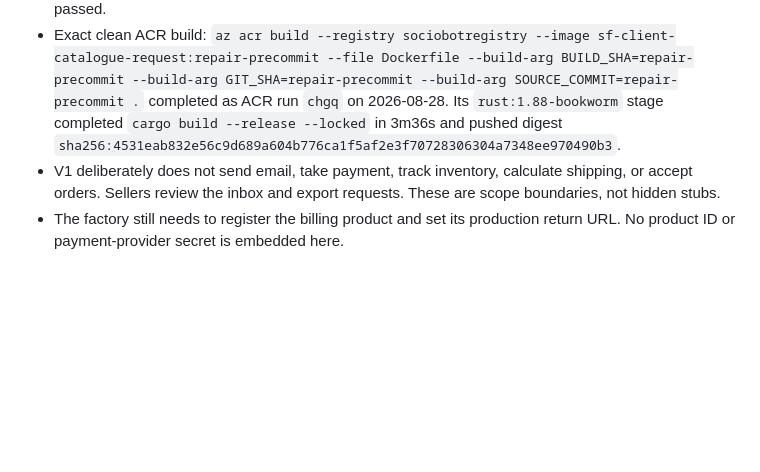
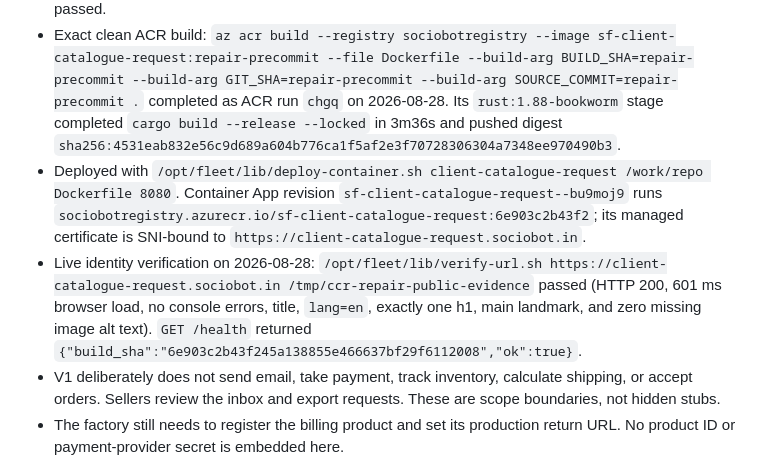
Before and after one commit to B-Divyesh/sf-client-catalogue-request, a Markdown page: .factory/handoff.md, the part around the change. GitHub-like rendering; blank space fills up the shorter version.

Commit message:
docs: record repair deployment evidence

```diff
--- a/.factory/handoff.md
+++ b/.factory/handoff.md
@@ -55,5 +55,7 @@ Only `PORT` is required. The application defaults to port 8080, `data/`, and `di
 - Added `tests/dockerfile.test.ts`, which requires a versioned Bookworm server builder at Rust 1.88 or later and keeps `cargo build --release --locked` in that stage. It passed as part of `npm test`.
 - Repair verification: `npm test` passed (5 Vitest, 6 Rust, 23 Chromium/mobile Playwright; 3 intentional mobile duplicates skipped); it covers end-to-end CSV import/request, demo isolation/reset, keyboard basket operation, mobile layout, axe accessibility, print, paid-license fallback, and same-origin privacy assertions. `npm run build`, `cargo build --release --locked`, and `git diff --check` also passed.
 - Exact clean ACR build: `az acr build --registry sociobotregistry --image sf-client-catalogue-request:repair-precommit --file Dockerfile --build-arg BUILD_SHA=repair-precommit --build-arg GIT_SHA=repair-precommit --build-arg SOURCE_COMMIT=repair-precommit .` completed as ACR run `chgq` on 2026-08-28. Its `rust:1.88-bookworm` stage completed `cargo build --release --locked` in 3m36s and pushed digest `sha256:4531eab832e56c9d689a604b776ca1f5af2e3f70728306304a7348ee970490b3`.
+- Deployed with `/opt/fleet/lib/deploy-container.sh client-catalogue-request /work/repo Dockerfile 8080`. Container App revision `sf-client-catalogue-request--bu9moj9` runs `sociobotregistry.azurecr.io/sf-client-catalogue-request:6e903c2b43f2`; its managed certificate is SNI-bound to `https://client-catalogue-request.sociobot.in`.
+- Live identity verification on 2026-08-28: `/opt/fleet/lib/verify-url.sh https://client-catalogue-request.sociobot.in /tmp/ccr-repair-public-evidence` passed (HTTP 200, 601 ms browser load, no console errors, title, `lang=en`, exactly one h1, main landmark, and zero missing image alt text). `GET /health` returned `{"build_sha":"6e903c2b43f245a138855e466637bf29f6112008","ok":true}`.
 - V1 deliberately does not send email, take payment, track inventory, calculate shipping, or accept orders. Sellers review the inbox and export requests. These are scope boundaries, not hidden stubs.
 - The factory still needs to register the billing product and set its production return URL. No product ID or payment-provider secret is embedded here.
```
